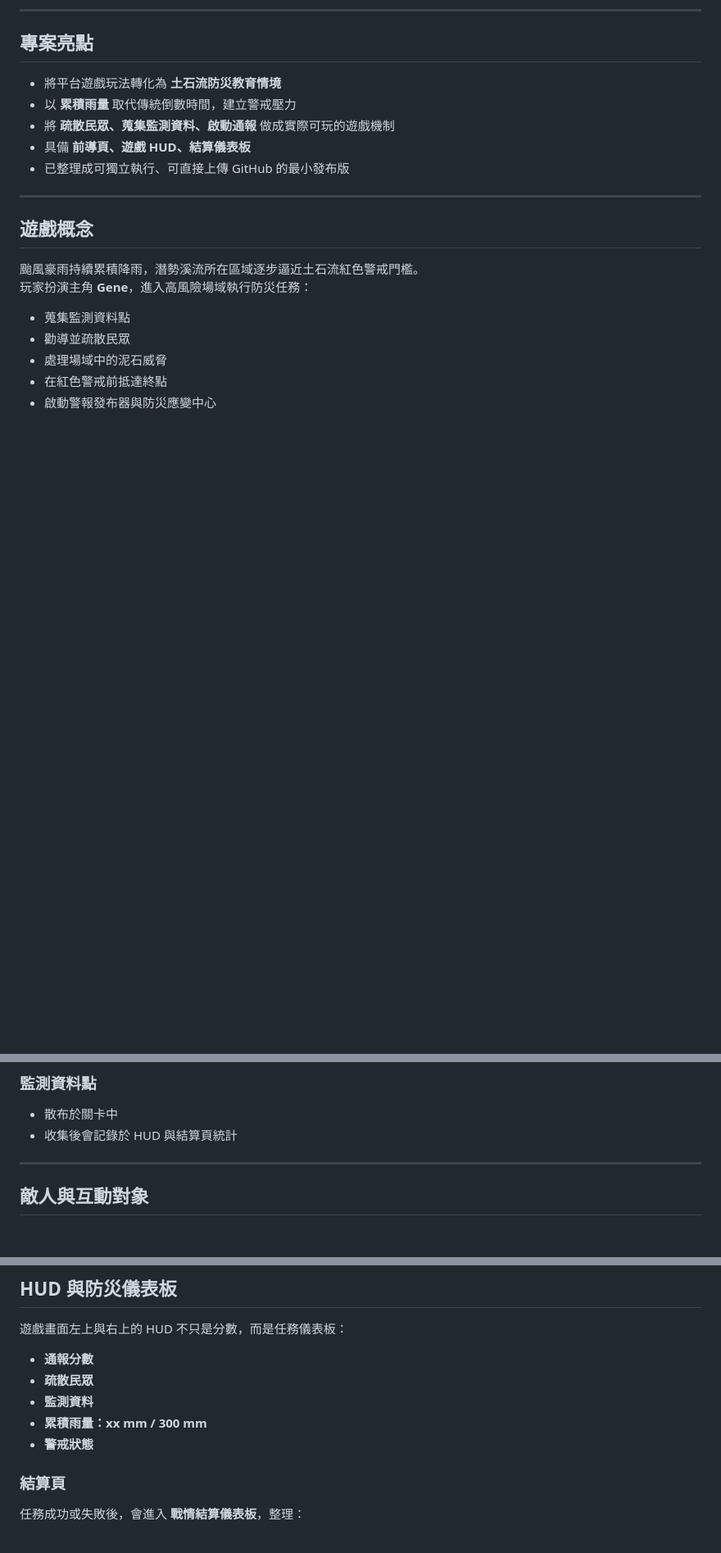
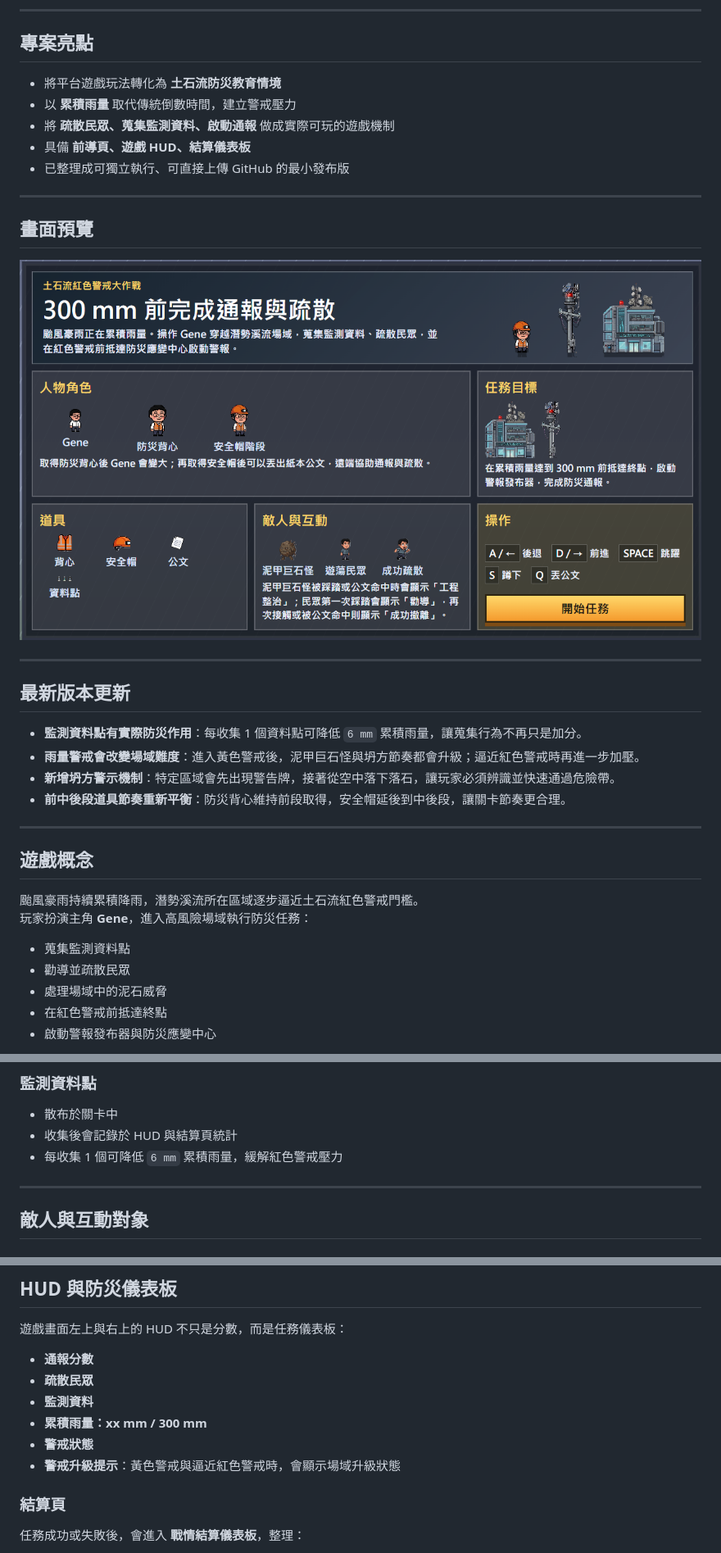
Before and after one commit to vm3vup54/Gene-red-alert-run, a Markdown page: README.md, 3 parts joined by grey strips. Shown: that part at 82% size. GitHub-like rendering; pictures changed too: assets/repo/intro-page-github-pages.png (added); blank space fills up the shorter version.

Commit message:
feat: add hazard escalation and updated repo preview

```diff
--- a/README.md
+++ b/README.md
@@ -12,6 +12,21 @@
 - 將 **疏散民眾、蒐集監測資料、啟動通報** 做成實際可玩的遊戲機制
 - 具備 **前導頁、遊戲 HUD、結算儀表板**
 - 已整理成可獨立執行、可直接上傳 GitHub 的最小發布版
+
+---
+
+## 畫面預覽
+
+![前導頁預覽](assets/repo/intro-page-github-pages.png)
+
+---
+
+## 最新版本更新
+
+- **監測資料點有實際防災作用**：每收集 1 個資料點可降低 `6 mm` 累積雨量，讓蒐集行為不再只是加分。
+- **雨量警戒會改變場域難度**：進入黃色警戒後，泥甲巨石怪與坍方節奏都會升級；逼近紅色警戒時再進一步加壓。
+- **新增坍方警示機制**：特定區域會先出現警告牌，接著從空中落下落石，讓玩家必須辨識並快速通過危險帶。
+- **前中後段道具節奏重新平衡**：防災背心維持前段取得，安全帽延後到中後段，讓關卡節奏更合理。
 
 ---
 
@@ -86,6 +101,7 @@
 
 - 散布於關卡中
 - 收集後會記錄於 HUD 與結算頁統計
+- 每收集 1 個可降低 `6 mm` 累積雨量，緩解紅色警戒壓力
 
 ---
 
@@ -119,6 +135,7 @@
 - **監測資料**
 - **累積雨量：xx mm / 300 mm**
 - **警戒狀態**
+- **警戒升級提示**：黃色警戒與逼近紅色警戒時，會顯示場域升級狀態
 
 ### 結算頁
 
```
Also changed, not shown: CHANGELOG.md (added, +39 -0 lines), 10 other files.
